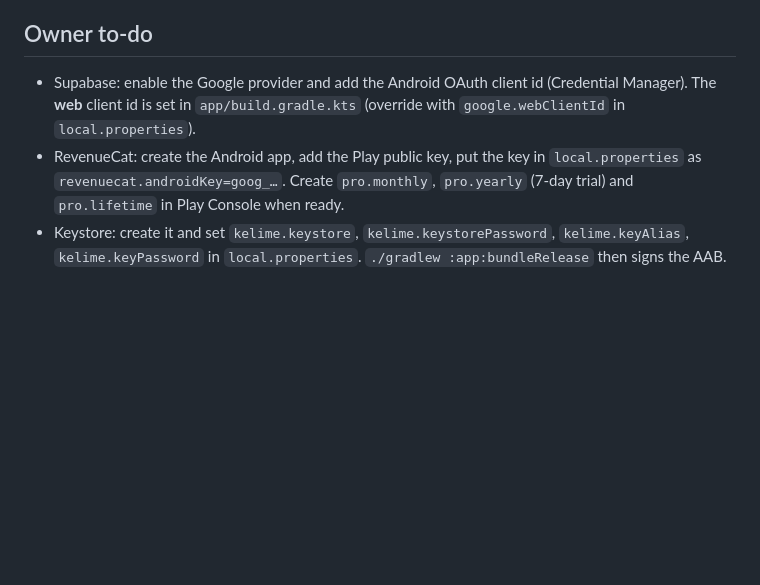
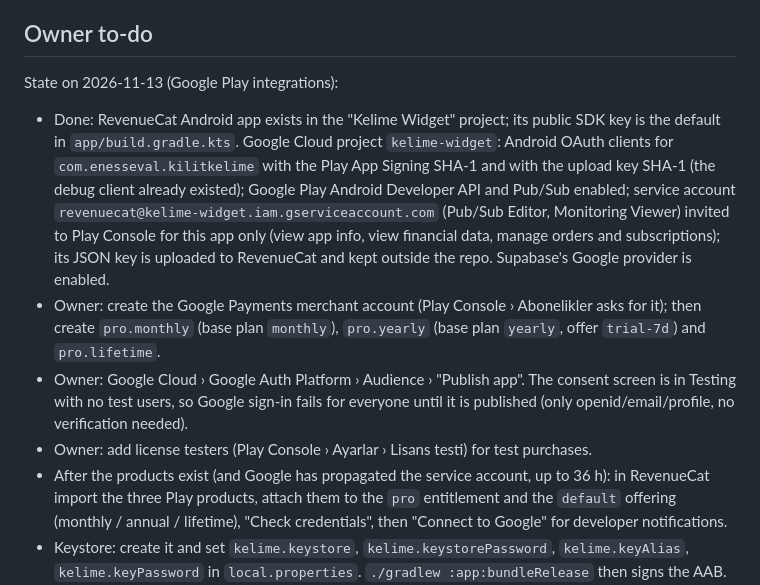
Before and after one commit to enesseval/kelime, a Markdown page: docs/ANDROID_NOTES.md, the part around the change. GitHub-like rendering; blank space fills up the shorter version.

Commit message:
Docs: Android production access date and the Google Play integration state
Not user-visible. SYNC.md records when the 12 testers / 14 days condition is met (earliest
26 November 2026); ANDROID_NOTES.md lists what is set up (OAuth clients, service account,
RevenueCat) and what the owner still has to do.

Co-Authored-By: Claude Opus 5.5 <noreply@anthropic.com>

```diff
--- a/docs/ANDROID_NOTES.md
+++ b/docs/ANDROID_NOTES.md
@@ -189,11 +189,27 @@ second weekly streak freeze (an addition, nothing is taken from free users).
 
 ## Owner to-do
 
-- Supabase: enable the Google provider and add the Android OAuth client id (Credential Manager).
-  The **web** client id is set in `app/build.gradle.kts` (override with `google.webClientId` in `local.properties`).
-- RevenueCat: create the Android app, add the Play public key, put the key in
-  `local.properties` as `revenuecat.androidKey=goog_…`. Create `pro.monthly`, `pro.yearly`
-  (7-day trial) and `pro.lifetime` in Play Console when ready.
+State on 2026-11-13 (Google Play integrations):
+
+- Done: RevenueCat Android app exists in the "Kelime Widget" project; its public SDK key is the
+  default in `app/build.gradle.kts`. Google Cloud project `kelime-widget`: Android OAuth clients
+  for `com.enesseval.kilitkelime` with the Play App Signing SHA-1 and with the upload key SHA-1
+  (the debug client already existed); Google Play Android Developer API and Pub/Sub enabled;
+  service account `revenuecat@kelime-widget.iam.gserviceaccount.com` (Pub/Sub Editor, Monitoring
+  Viewer) invited to Play Console for this app only (view app info, view financial data, manage
+  orders and subscriptions); its JSON key is uploaded to RevenueCat and kept outside the repo.
+  Supabase's Google provider is enabled.
+- Owner: create the Google Payments merchant account (Play Console › Abonelikler asks for it);
+  then create `pro.monthly` (base plan `monthly`), `pro.yearly` (base plan `yearly`, offer
+  `trial-7d`) and `pro.lifetime`.
+- Owner: Google Cloud › Google Auth Platform › Audience › "Publish app". The consent screen is in
+  Testing with no test users, so Google sign-in fails for everyone until it is published (only
+  openid/email/profile, no verification needed).
+- Owner: add license testers (Play Console › Ayarlar › Lisans testi) for test purchases.
+- After the products exist (and Google has propagated the service account, up to 36 h): in
+  RevenueCat import the three Play products, attach them to the `pro` entitlement and the
+  `default` offering (monthly / annual / lifetime), "Check credentials", then "Connect to Google"
+  for developer notifications.
 - Keystore: create it and set `kelime.keystore`, `kelime.keystorePassword`, `kelime.keyAlias`,
   `kelime.keyPassword` in `local.properties`. `./gradlew :app:bundleRelease` then signs the AAB.
 - Digital Asset Links: App Links are verified at the domain root, i.e.
```
Also changed, not shown: docs/SYNC.md (+4 -0 lines).
